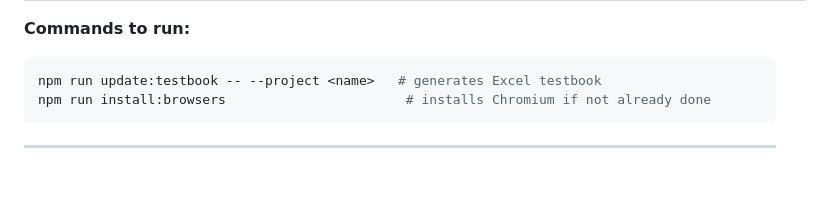
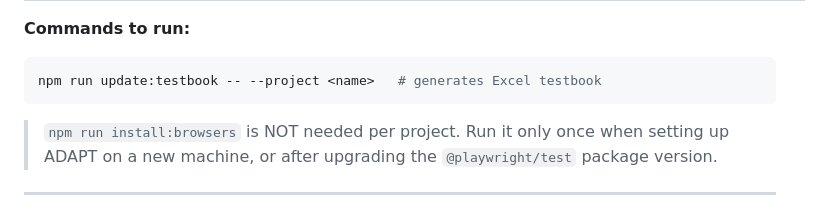
Before and after one commit to sgtlaxman/adapt, a Markdown page: CLAUDE.md, the part around the change. GitHub-like rendering; blank space fills up the shorter version.

Commit message:
fix: clarify install:browsers is one-time machine setup, not per-project

````diff
--- a/CLAUDE.md
+++ b/CLAUDE.md
@@ -262,8 +262,10 @@ Follow this exact sequence every time:
 **Commands to run:**
 ```bash
 npm run update:testbook -- --project <name>   # generates Excel testbook
-npm run install:browsers                       # installs Chromium if not already done
 ```
+
+> `npm run install:browsers` is NOT needed per project. Run it only once when setting up
+> ADAPT on a new machine, or after upgrading the `@playwright/test` package version.
 
 ---
 
````
